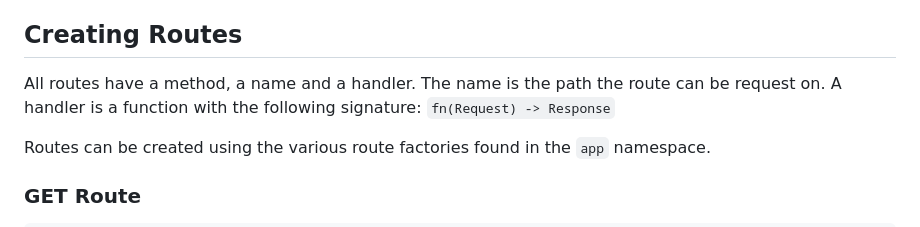
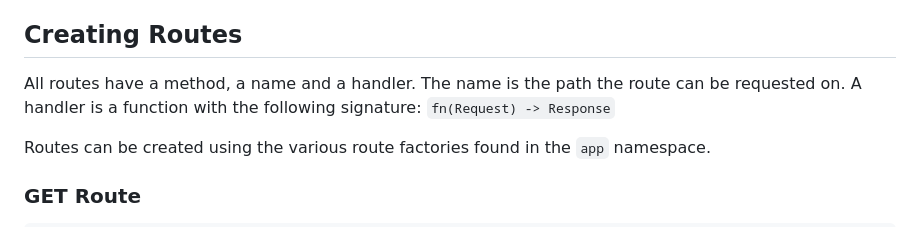
Before and after one commit to benfaerber/dungeness, a Markdown page: README.md, the part around the change. GitHub-like rendering.

```diff
--- a/README.md
+++ b/README.md
@@ -19,7 +19,7 @@ This allows you to add routes to your application in a functional way.
 
 ## Creating Routes
 
-All routes have a method, a name and a handler. The name is the path the route can be request on. A handler is a function with the following signature:
+All routes have a method, a name and a handler. The name is the path the route can be requested on. A handler is a function with the following signature:
 `fn(Request) -> Response`
 
 Routes can be created using the various route factories found in the `app` namespace.
```
